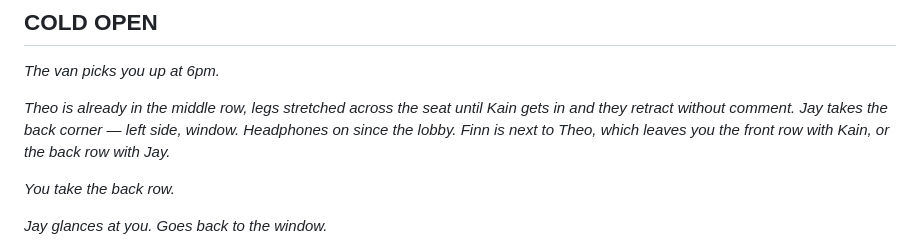
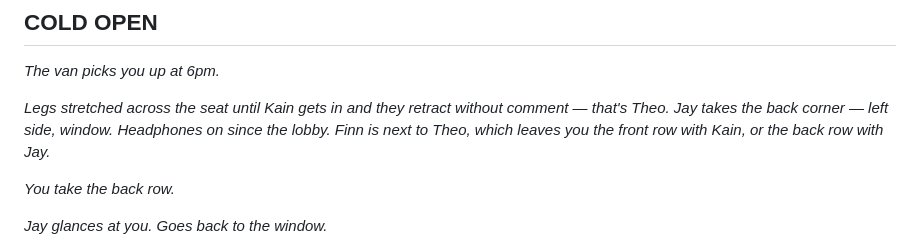
Before and after one commit to yunacmoon/calix-game, a Markdown page: Context/scripts/ep05_theos_playlist.md, the part around the change. Drawn GitHub-style.

Commit message:
EP05: rewrite Theo intro line
Co-Authored-By: Claude Sonnet 4.6 <noreply@anthropic.com>

```diff
--- a/Context/scripts/ep05_theos_playlist.md
+++ b/Context/scripts/ep05_theos_playlist.md
@@ -21,7 +21,7 @@
 
 *The van picks you up at 6pm.*
 
-*Theo is already in the middle row, legs stretched across the seat until Kain gets in and they retract without comment. Jay takes the back corner — left side, window. Headphones on since the lobby. Finn is next to Theo, which leaves you the front row with Kain, or the back row with Jay.*
+*Legs stretched across the seat until Kain gets in and they retract without comment — that's Theo. Jay takes the back corner — left side, window. Headphones on since the lobby. Finn is next to Theo, which leaves you the front row with Kain, or the back row with Jay.*
 
 *You take the back row.*
 
```
